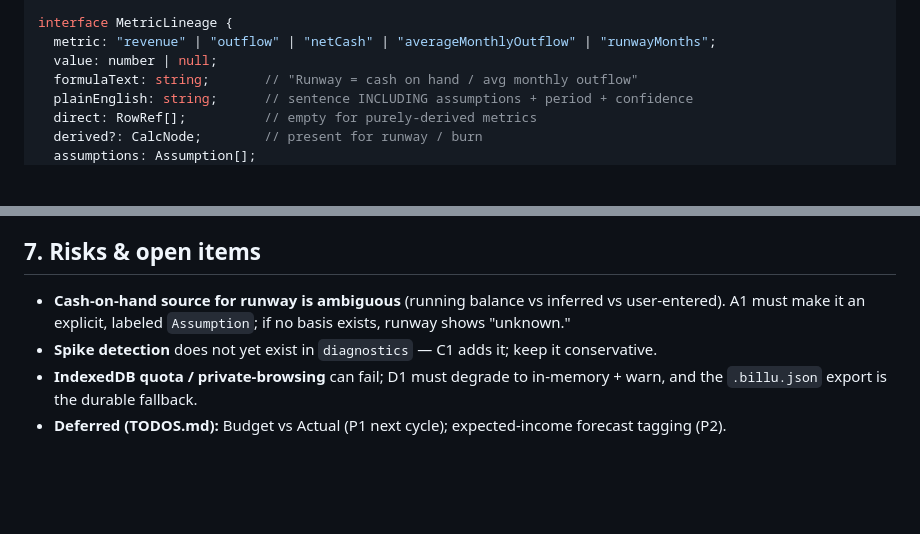
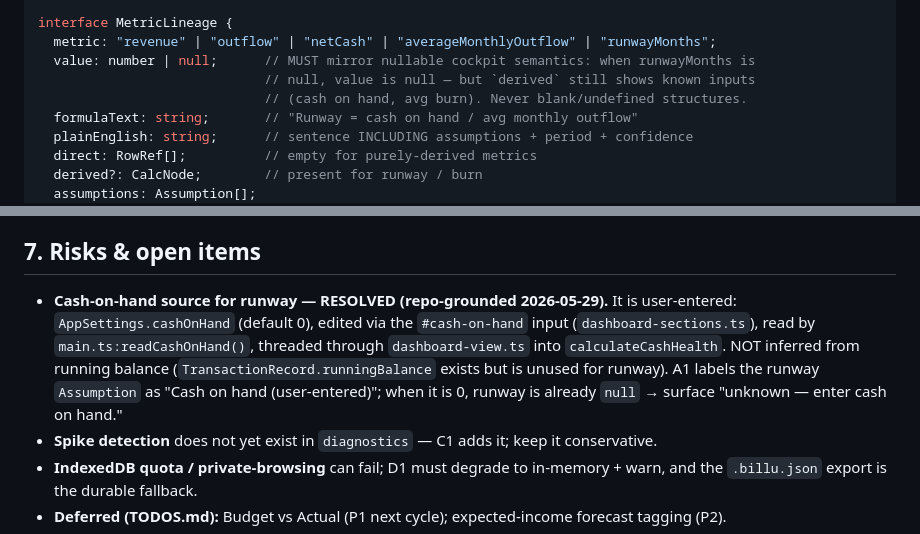
Before and after one commit to bilalcurmally-lgtm/cfo-flightdeck-dashboard-2-, a Markdown page: docs/designs/MASTER_PLAN_AUDITABLE_COCKPIT.md, 2 parts joined by grey strips. GitHub-like rendering; blank space fills up the shorter version.

Commit message:
docs: resolve cashOnHand source + add nullable-lineage caution (A1 contract)
Aligned with Codex via agent bridge (messages 0002-0004):
- §7 cashOnHand resolved as user-entered (AppSettings.cashOnHand), repo-grounded
- §3.1 MetricLineage.value must mirror nullable cockpit semantics (runway null
  -> value null, derived tree still shows known inputs)

A1 contract accepted by both agents; recorded in .agent-bridge/transcript.md.

Co-Authored-By: Claude Opus 4.8 <noreply@anthropic.com>

```diff
--- a/docs/designs/MASTER_PLAN_AUDITABLE_COCKPIT.md
+++ b/docs/designs/MASTER_PLAN_AUDITABLE_COCKPIT.md
@@ -79,7 +79,9 @@ interface ExclusionRef {
 
 interface MetricLineage {
   metric: "revenue" | "outflow" | "netCash" | "averageMonthlyOutflow" | "runwayMonths";
-  value: number | null;
+  value: number | null;      // MUST mirror nullable cockpit semantics: when runwayMonths is
+                             // null, value is null — but `derived` still shows known inputs
+                             // (cash on hand, avg burn). Never blank/undefined structures.
   formulaText: string;       // "Runway = cash on hand / avg monthly outflow"
   plainEnglish: string;      // sentence INCLUDING assumptions + period + confidence
   direct: RowRef[];          // empty for purely-derived metrics
@@ -368,8 +370,13 @@ commit. Each phase ends with a `/checkpoint`.
 
 ## 7. Risks & open items
 
-- **Cash-on-hand source for runway is ambiguous** (running balance vs inferred vs user-entered).
-  A1 must make it an explicit, labeled `Assumption`; if no basis exists, runway shows "unknown."
+- **Cash-on-hand source for runway — RESOLVED (repo-grounded 2026-05-29).** It is user-entered:
+  `AppSettings.cashOnHand` (default 0), edited via the `#cash-on-hand` input
+  (`dashboard-sections.ts`), read by `main.ts:readCashOnHand()`, threaded through
+  `dashboard-view.ts` into `calculateCashHealth`. NOT inferred from running balance
+  (`TransactionRecord.runningBalance` exists but is unused for runway). A1 labels the runway
+  `Assumption` as "Cash on hand (user-entered)"; when it is 0, runway is already `null` →
+  surface "unknown — enter cash on hand."
 - **Spike detection** does not yet exist in `diagnostics` — C1 adds it; keep it conservative.
 - **IndexedDB quota / private-browsing** can fail; D1 must degrade to in-memory + warn, and the
   `.billu.json` export is the durable fallback.
```
